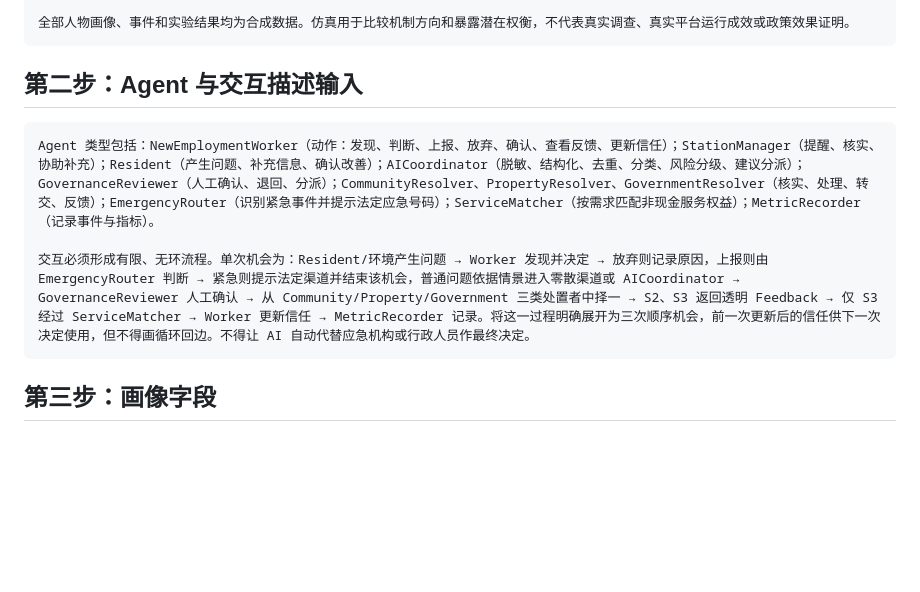
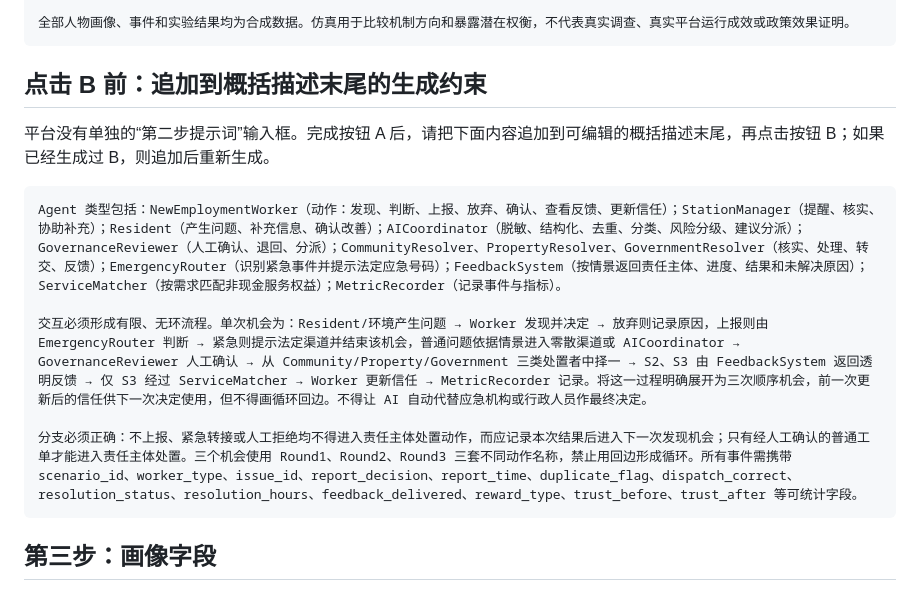
Before and after one commit to fxr20070125/fenghui-zhili-governance-sim, a Markdown page: simulation/evidence/onesim-scenario-prompt.md, the part around the change. GitHub-like rendering; blank space fills up the shorter version.

Commit message:
docs: clarify OneSim Agent generation step

````diff
--- a/simulation/evidence/onesim-scenario-prompt.md
+++ b/simulation/evidence/onesim-scenario-prompt.md
@@ -16,12 +16,16 @@
 全部人物画像、事件和实验结果均为合成数据。仿真用于比较机制方向和暴露潜在权衡，不代表真实调查、真实平台运行成效或政策效果证明。
 ```
 
-## 第二步：Agent 与交互描述输入
+## 点击 B 前：追加到概括描述末尾的生成约束
+
+平台没有单独的“第二步提示词”输入框。完成按钮 A 后，请把下面内容追加到可编辑的概括描述末尾，再点击按钮 B；如果已经生成过 B，则追加后重新生成。
 
 ```text
-Agent 类型包括：NewEmploymentWorker（动作：发现、判断、上报、放弃、确认、查看反馈、更新信任）；StationManager（提醒、核实、协助补充）；Resident（产生问题、补充信息、确认改善）；AICoordinator（脱敏、结构化、去重、分类、风险分级、建议分派）；GovernanceReviewer（人工确认、退回、分派）；CommunityResolver、PropertyResolver、GovernmentResolver（核实、处理、转交、反馈）；EmergencyRouter（识别紧急事件并提示法定应急号码）；ServiceMatcher（按需求匹配非现金服务权益）；MetricRecorder（记录事件与指标）。
+Agent 类型包括：NewEmploymentWorker（动作：发现、判断、上报、放弃、确认、查看反馈、更新信任）；StationManager（提醒、核实、协助补充）；Resident（产生问题、补充信息、确认改善）；AICoordinator（脱敏、结构化、去重、分类、风险分级、建议分派）；GovernanceReviewer（人工确认、退回、分派）；CommunityResolver、PropertyResolver、GovernmentResolver（核实、处理、转交、反馈）；EmergencyRouter（识别紧急事件并提示法定应急号码）；FeedbackSystem（按情景返回责任主体、进度、结果和未解决原因）；ServiceMatcher（按需求匹配非现金服务权益）；MetricRecorder（记录事件与指标）。
 
-交互必须形成有限、无环流程。单次机会为：Resident/环境产生问题 → Worker 发现并决定 → 放弃则记录原因，上报则由 EmergencyRouter 判断 → 紧急则提示法定渠道并结束该机会，普通问题依据情景进入零散渠道或 AICoordinator → GovernanceReviewer 人工确认 → 从 Community/Property/Government 三类处置者中择一 → S2、S3 返回透明 Feedback → 仅 S3 经过 ServiceMatcher → Worker 更新信任 → MetricRecorder 记录。将这一过程明确展开为三次顺序机会，前一次更新后的信任供下一次决定使用，但不得画循环回边。不得让 AI 自动代替应急机构或行政人员作最终决定。
+交互必须形成有限、无环流程。单次机会为：Resident/环境产生问题 → Worker 发现并决定 → 放弃则记录原因，上报则由 EmergencyRouter 判断 → 紧急则提示法定渠道并结束该机会，普通问题依据情景进入零散渠道或 AICoordinator → GovernanceReviewer 人工确认 → 从 Community/Property/Government 三类处置者中择一 → S2、S3 由 FeedbackSystem 返回透明反馈 → 仅 S3 经过 ServiceMatcher → Worker 更新信任 → MetricRecorder 记录。将这一过程明确展开为三次顺序机会，前一次更新后的信任供下一次决定使用，但不得画循环回边。不得让 AI 自动代替应急机构或行政人员作最终决定。
+
+分支必须正确：不上报、紧急转接或人工拒绝均不得进入责任主体处置动作，而应记录本次结果后进入下一次发现机会；只有经人工确认的普通工单才能进入责任主体处置。三个机会使用 Round1、Round2、Round3 三套不同动作名称，禁止用回边形成循环。所有事件需携带 scenario_id、worker_type、issue_id、report_decision、report_time、duplicate_flag、dispatch_correct、resolution_status、resolution_hours、feedback_delivered、reward_type、trust_before、trust_after 等可统计字段。
 ```
 
 ## 第三步：画像字段
````
